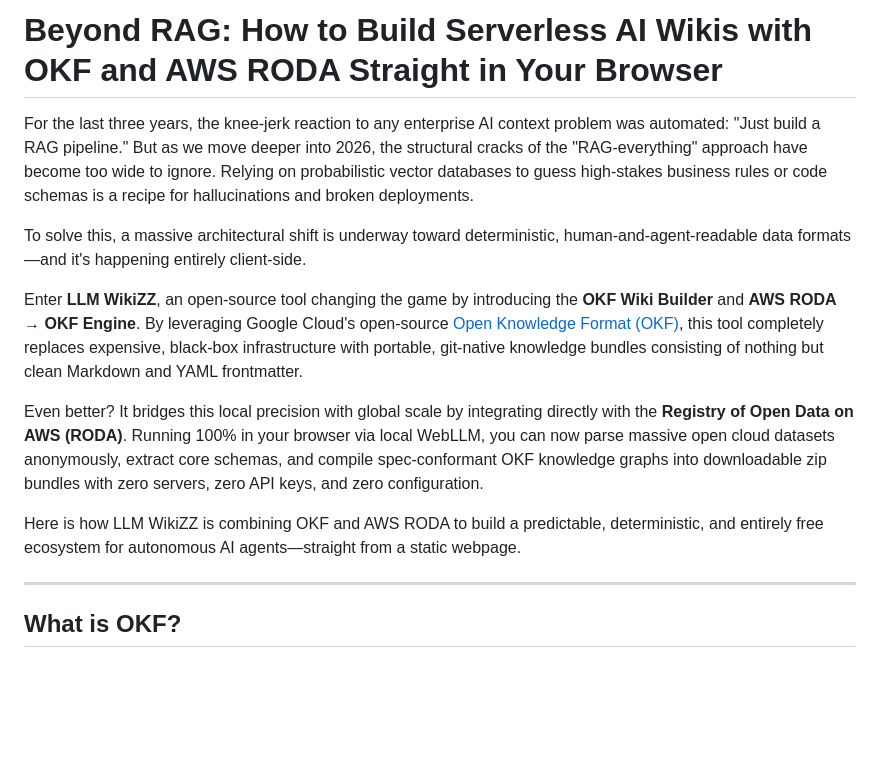
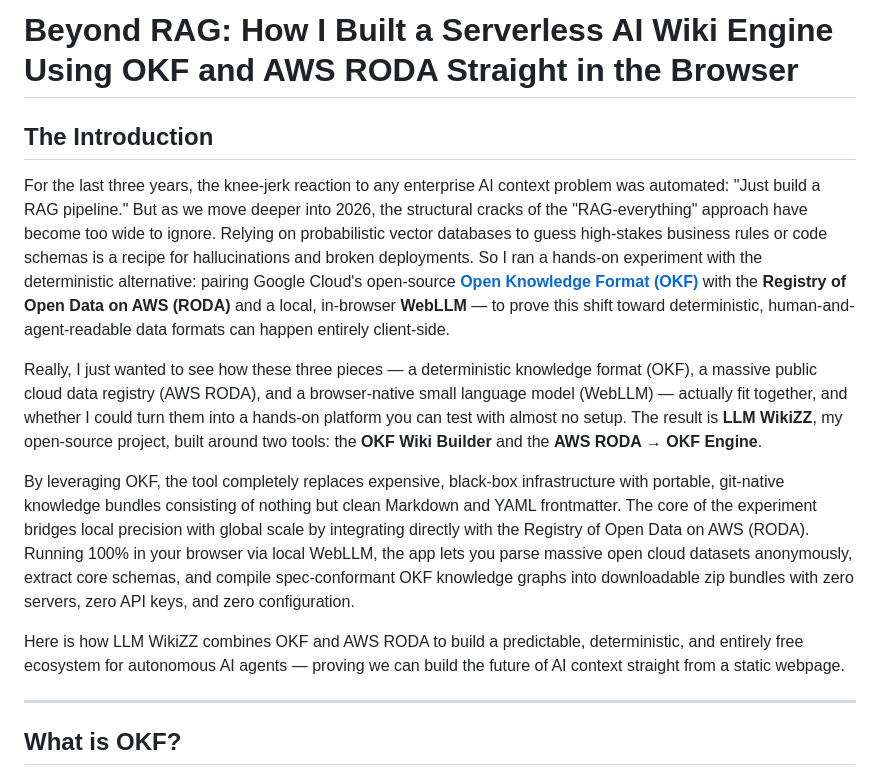
Before and after one commit to vishalmysore/lllmwikiZZ, a Markdown page: okf_article.md, the part around the change. Rendered like a GitHub page; blank space fills up the shorter version.

Commit message:
docs: first-person intro + SEO-forward first paragraph
Retitle to "Beyond RAG: How I Built a Serverless AI Wiki Engine Using OKF and
AWS RODA Straight in the Browser". Reframe as a hands-on experiment (drop the
"Enter LLM WikiZZ" device) and surface OKF, AWS RODA, and WebLLM in the opening
paragraph for search/SEO.

Co-Authored-By: Claude Opus 4.8 <noreply@anthropic.com>

```diff
--- a/okf_article.md
+++ b/okf_article.md
@@ -1,26 +1,32 @@
-# Beyond RAG: How to Build Serverless AI Wikis with OKF and AWS RODA Straight in Your Browser
+# Beyond RAG: How I Built a Serverless AI Wiki Engine Using OKF and AWS RODA Straight in the Browser
+
+## The Introduction
 
 For the last three years, the knee-jerk reaction to any enterprise AI context problem was automated:
 "Just build a RAG pipeline." But as we move deeper into 2026, the structural cracks of the
 "RAG-everything" approach have become too wide to ignore. Relying on probabilistic vector databases to
 guess high-stakes business rules or code schemas is a recipe for hallucinations and broken deployments.
+So I ran a hands-on experiment with the deterministic alternative: pairing Google Cloud's open-source
+[**Open Knowledge Format (OKF)**](https://github.com/GoogleCloudPlatform/knowledge-catalog/blob/main/okf/SPEC.md)
+with the **Registry of Open Data on AWS (RODA)** and a local, in-browser **WebLLM** — to prove this shift
+toward deterministic, human-and-agent-readable data formats can happen entirely client-side.
 
-To solve this, a massive architectural shift is underway toward deterministic, human-and-agent-readable
-data formats—and it's happening entirely client-side.
+Really, I just wanted to see how these three pieces — a deterministic knowledge format (OKF), a massive
+public cloud data registry (AWS RODA), and a browser-native small language model (WebLLM) — actually fit
+together, and whether I could turn them into a hands-on platform you can test with almost no setup. The
+result is **LLM WikiZZ**, my open-source project, built around two tools: the **OKF Wiki Builder** and the
+**AWS RODA → OKF Engine**.
 
-Enter **LLM WikiZZ**, an open-source tool changing the game by introducing the **OKF Wiki Builder** and
-**AWS RODA → OKF Engine**. By leveraging Google Cloud's open-source
-[Open Knowledge Format (OKF)](https://github.com/GoogleCloudPlatform/knowledge-catalog/blob/main/okf/SPEC.md),
-this tool completely replaces expensive, black-box infrastructure with portable, git-native knowledge
-bundles consisting of nothing but clean Markdown and YAML frontmatter.
+By leveraging OKF, the tool completely replaces expensive, black-box infrastructure with portable,
+git-native knowledge bundles consisting of nothing but clean Markdown and YAML frontmatter. The core of
+the experiment bridges local precision with global scale by integrating directly with the Registry of
+Open Data on AWS (RODA). Running 100% in your browser via local WebLLM, the app lets you parse massive
+open cloud datasets anonymously, extract core schemas, and compile spec-conformant OKF knowledge graphs
+into downloadable zip bundles with zero servers, zero API keys, and zero configuration.
 
-Even better? It bridges this local precision with global scale by integrating directly with the
-**Registry of Open Data on AWS (RODA)**. Running 100% in your browser via local WebLLM, you can now parse
-massive open cloud datasets anonymously, extract core schemas, and compile spec-conformant OKF knowledge
-graphs into downloadable zip bundles with zero servers, zero API keys, and zero configuration.
-
-Here is how LLM WikiZZ is combining OKF and AWS RODA to build a predictable, deterministic, and entirely
-free ecosystem for autonomous AI agents—straight from a static webpage.
+Here is how LLM WikiZZ combines OKF and AWS RODA to build a predictable, deterministic, and entirely free
+ecosystem for autonomous AI agents — proving we can build the future of AI context straight from a static
+webpage.
 
 ---
 
```
